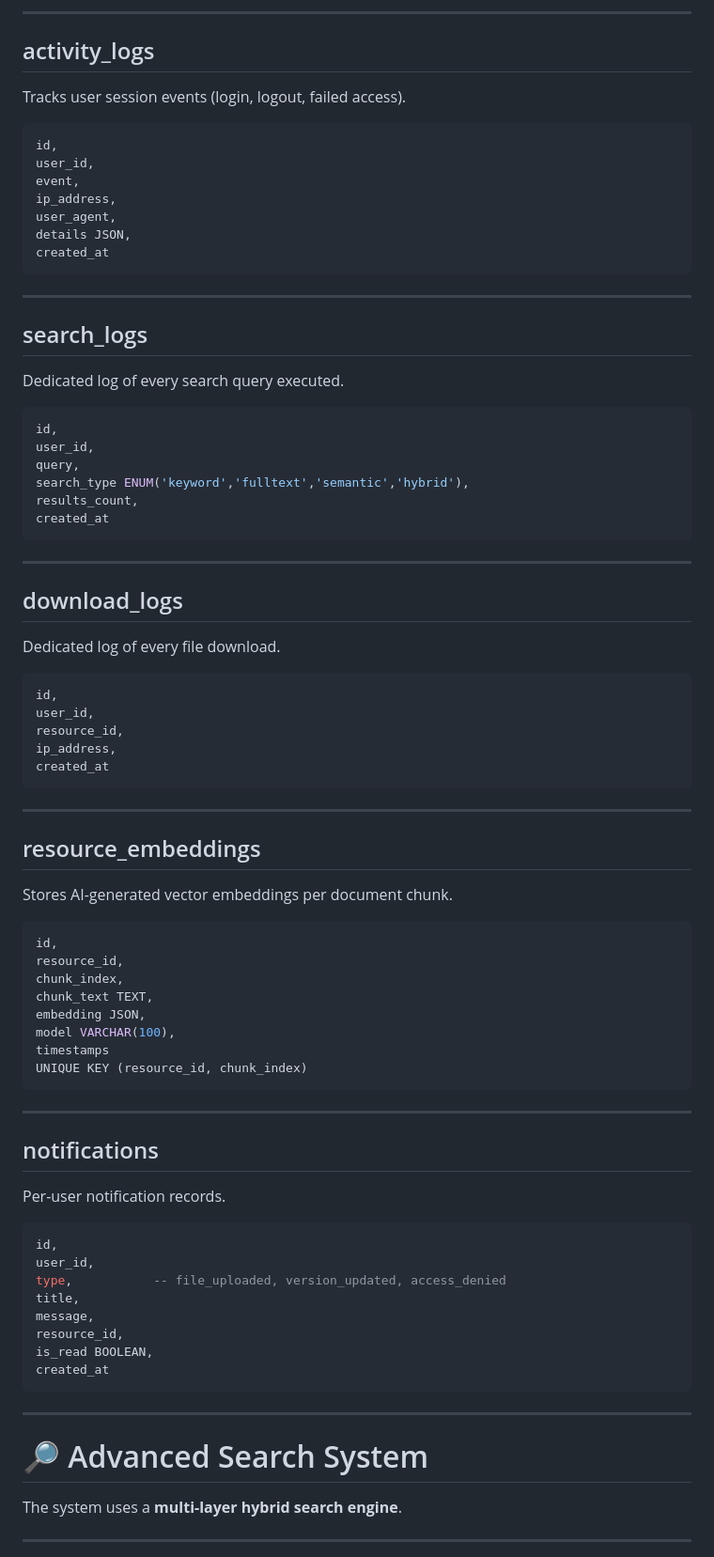
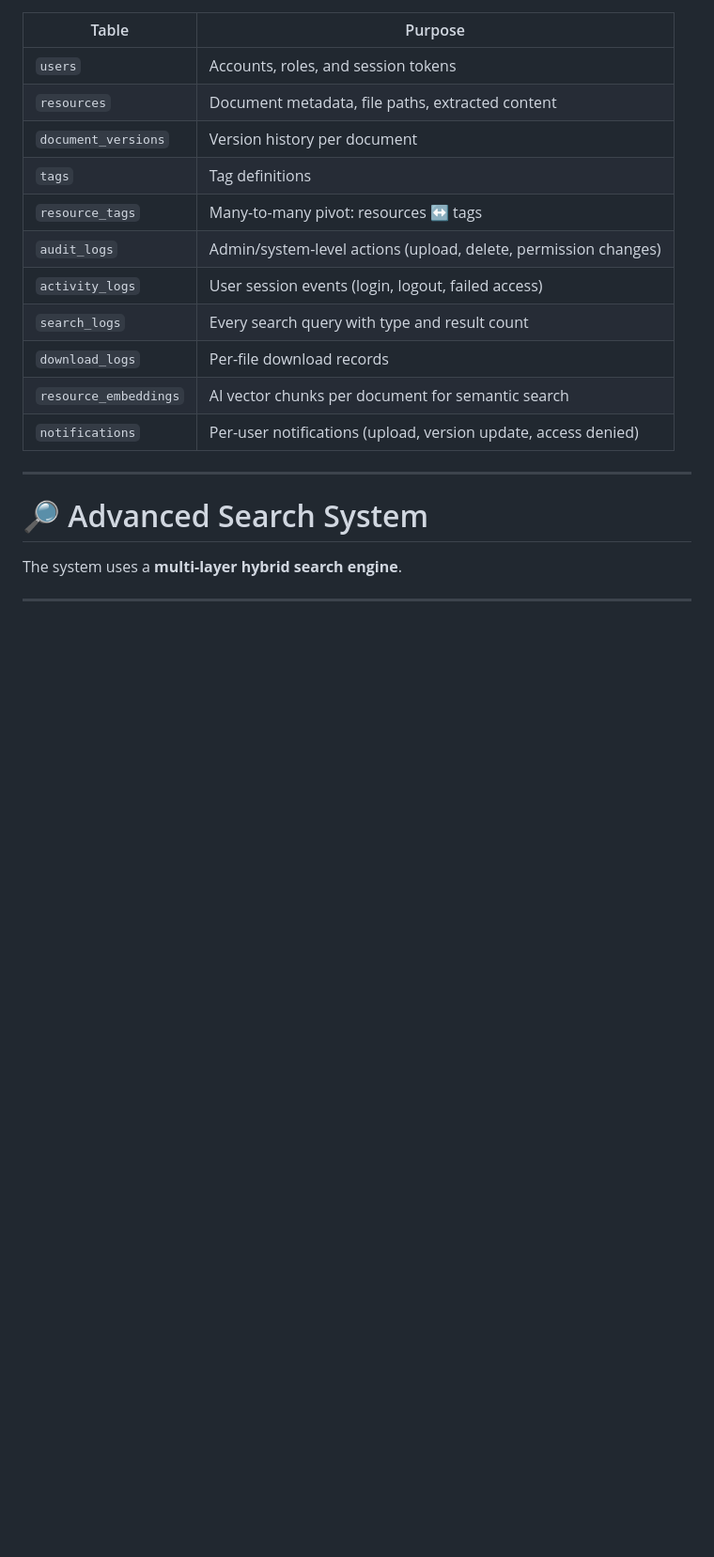
Before and after one commit to stevefeng1991321/docmanager, a Markdown page: README.md, the part around one of its changes. Shown at 94% size. GitHub-like rendering; blank space fills up the shorter version.

````diff
--- a/README.md
+++ b/README.md
@@ -176,81 +103,16 @@ created_at
----
-
-## activity_logs
-
-Tracks user session events (login, logout, failed access).
-
-```sql
-id,
-user_id,
-event,
-ip_address,
-user_agent,
-details JSON,
-created_at
-```
-
----
-
-## search_logs
-
-Dedicated log of every search query executed.
-
-```sql
-id,
-user_id,
-query,
-search_type ENUM('keyword','fulltext','semantic','hybrid'),
-results_count,
-created_at
-```
-
----
-
-## download_logs
-
-Dedicated log of every file download.
-
-```sql
-id,
-user_id,
-resource_id,
-ip_address,
-created_at
-```
-
----
-
-## resource_embeddings
-
-Stores AI-generated vector embeddings per document chunk.
-
-```sql
-id,
-resource_id,
-chunk_index,
-chunk_text TEXT,
-embedding JSON,
-model VARCHAR(100),
-timestamps
-UNIQUE KEY (resource_id, chunk_index)
-```
-
----
-
-## notifications
-
-Per-user notification records.
-
-```sql
-id,
-user_id,
-type,           -- file_uploaded, version_updated, access_denied
-title,
-message,
-resource_id,
-is_read BOOLEAN,
-created_at
-```
+| Table | Purpose |
+|---|---|
+| `users` | Accounts, roles, and session tokens |
+| `resources` | Document metadata, file paths, extracted content |
+| `document_versions` | Version history per document |
+| `tags` | Tag definitions |
+| `resource_tags` | Many-to-many pivot: resources ↔ tags |
+| `audit_logs` | Admin/system-level actions (upload, delete, permission changes) |
+| `activity_logs` | User session events (login, logout, failed access) |
+| `search_logs` | Every search query with type and result count |
+| `download_logs` | Per-file download records |
+| `resource_embeddings` | AI vector chunks per document for semantic search |
+| `notifications` | Per-user notifications (upload, version update, access denied) |
 
 ---
 
````
Also changed, not shown: other parts of README.md (+4 -77 lines).
